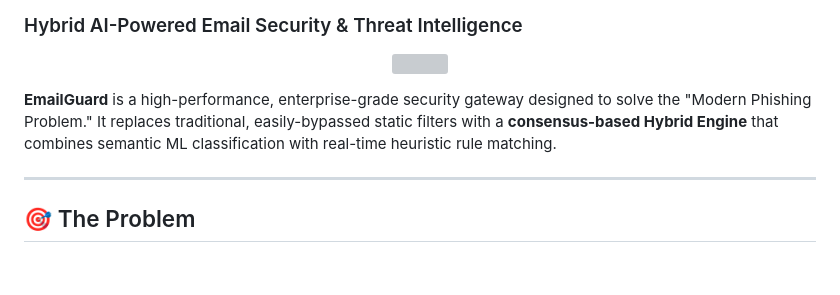
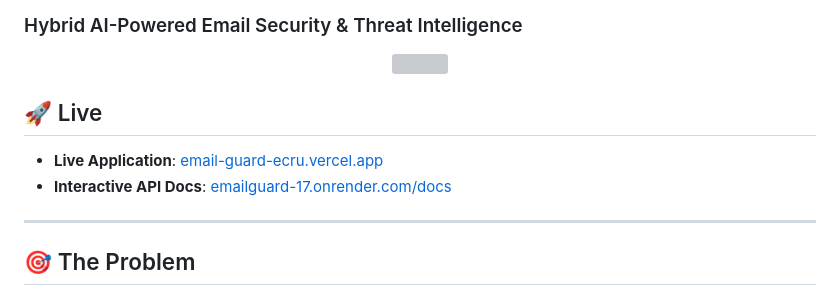
Before and after one commit to Omkar-ai-wed/EmailGuard, a Markdown page: README.md, the part around one of its changes. GitHub-like rendering; blank space fills up the shorter version; grey boxes are pictures that could not be loaded.

Commit message:
docs: add live application and API documentation links to README

```diff
--- a/README.md
+++ b/README.md
@@ -9,7 +9,9 @@
   <img src="https://skillicons.dev/icons?i=python,fastapi,js,tailwind,postgres,supabase,sklearn,vercel,render" />
 </p>
 
-**EmailGuard** is a high-performance, enterprise-grade security gateway designed to solve the "Modern Phishing Problem." It replaces traditional, easily-bypassed static filters with a **consensus-based Hybrid Engine** that combines semantic ML classification with real-time heuristic rule matching.
+## 🚀 Live
+*   **Live Application**: [email-guard-ecru.vercel.app](https://email-guard-ecru.vercel.app/)
+*   **Interactive API Docs**: [emailguard-17.onrender.com/docs](https://emailguard-17.onrender.com/docs)
 
 ---
 
```
Also changed, not shown: other parts of README.md (+2 -2 lines).
